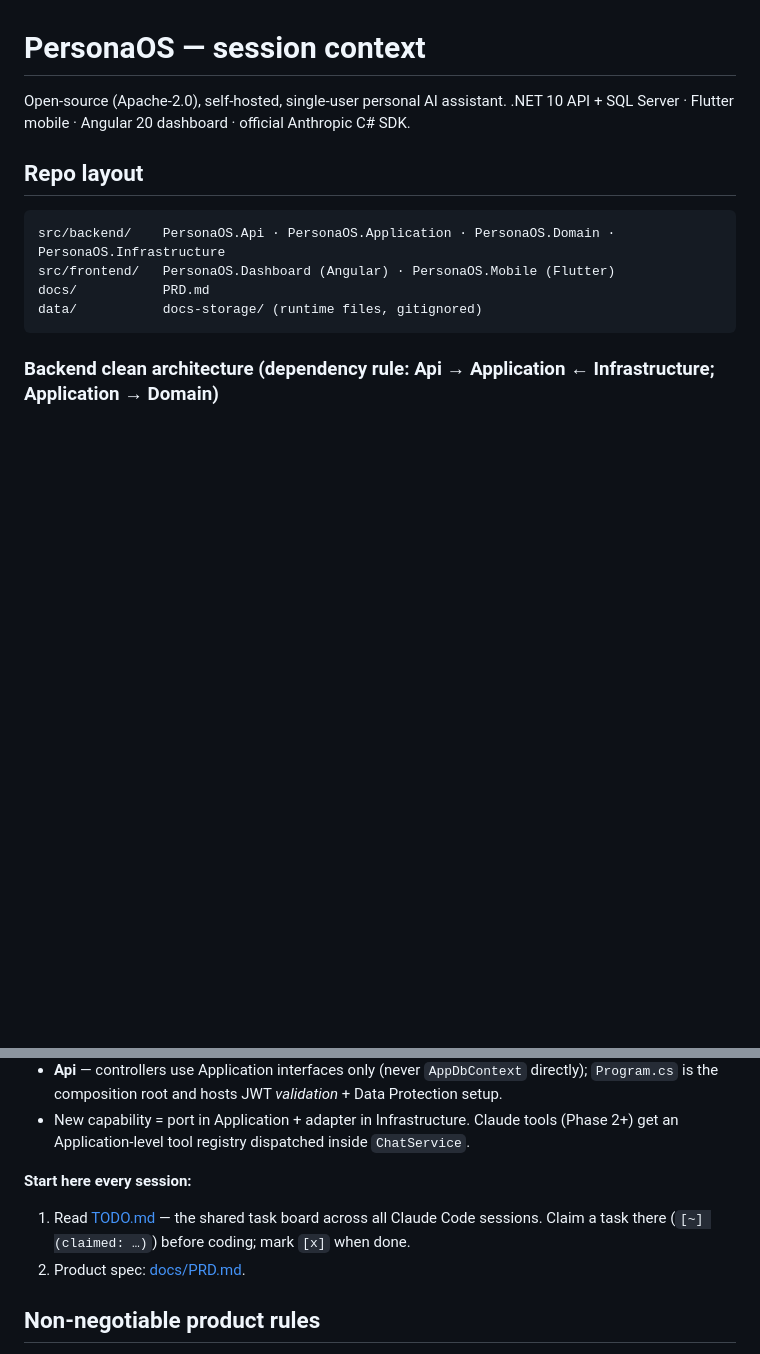
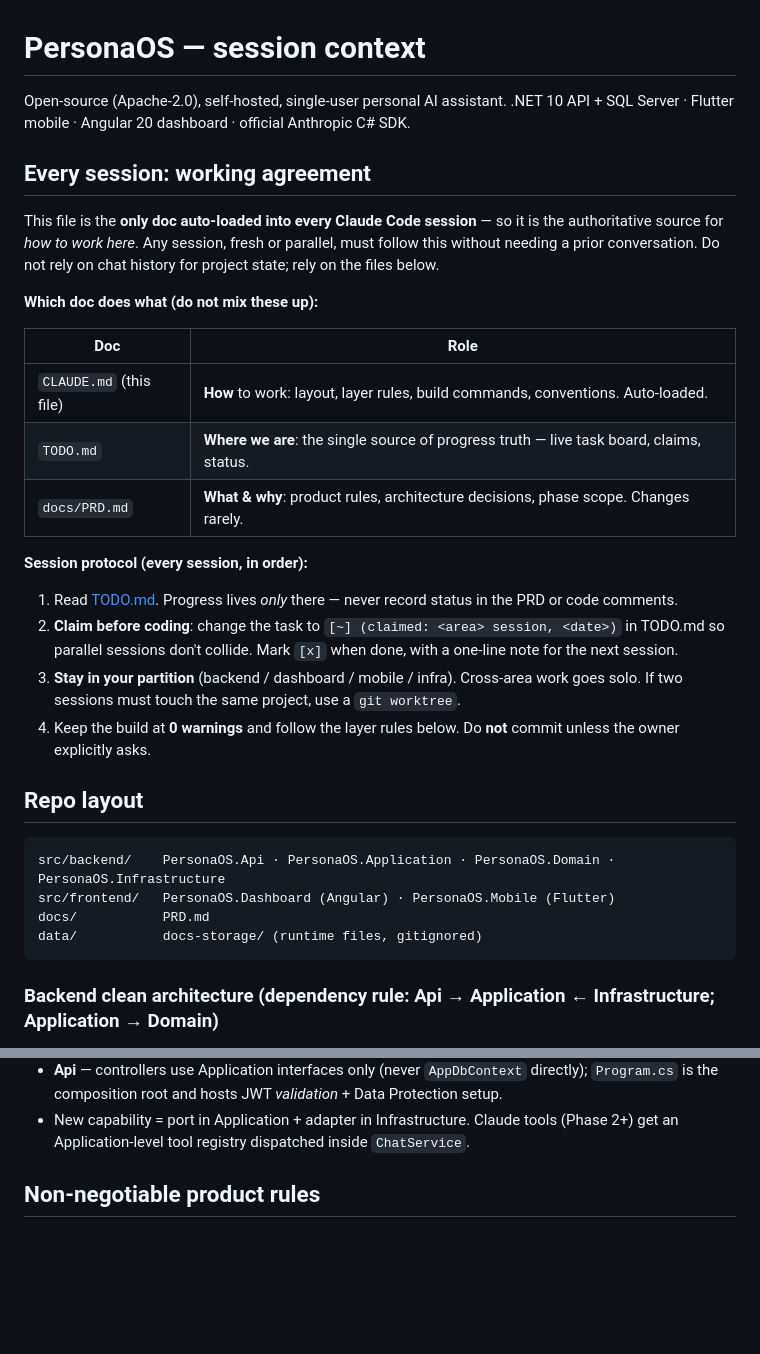
Before and after one commit to Purush0th/personaOS, a Markdown page: CLAUDE.md, 2 parts joined by grey strips. GitHub-like rendering; blank space fills up the shorter version.

Commit message:
docs: make CLAUDE.md a self-sufficient session contract
Move the working agreement + doc map to the top of CLAUDE.md (the only
auto-loaded file) so any fresh or parallel session self-orients without
prior chat context: doc roles, session protocol (orient via TODO.md,
claim before coding, stay in partition, 0-warnings, no commits unless
asked). PRD keeps a one-line pointer to avoid drift.

```diff
--- a/CLAUDE.md
+++ b/CLAUDE.md
@@ -2,6 +2,30 @@
 
 Open-source (Apache-2.0), self-hosted, single-user personal AI assistant.
 .NET 10 API + SQL Server · Flutter mobile · Angular 20 dashboard · official Anthropic C# SDK.
+
+## Every session: working agreement
+
+This file is the **only doc auto-loaded into every Claude Code session** — so it is the
+authoritative source for *how to work here*. Any session, fresh or parallel, must follow this
+without needing a prior conversation. Do not rely on chat history for project state; rely on
+the files below.
+
+**Which doc does what (do not mix these up):**
+
+| Doc | Role |
+|---|---|
+| `CLAUDE.md` (this file) | **How** to work: layout, layer rules, build commands, conventions. Auto-loaded. |
+| `TODO.md` | **Where we are**: the single source of progress truth — live task board, claims, status. |
+| `docs/PRD.md` | **What & why**: product rules, architecture decisions, phase scope. Changes rarely. |
+
+**Session protocol (every session, in order):**
+1. Read [TODO.md](TODO.md). Progress lives *only* there — never record status in the PRD or code comments.
+2. **Claim before coding**: change the task to `[~] (claimed: <area> session, <date>)` in TODO.md so
+   parallel sessions don't collide. Mark `[x]` when done, with a one-line note for the next session.
+3. **Stay in your partition** (backend / dashboard / mobile / infra). Cross-area work goes solo.
+   If two sessions must touch the same project, use a `git worktree`.
+4. Keep the build at **0 warnings** and follow the layer rules below. Do **not** commit unless the
+   owner explicitly asks.
 
 ## Repo layout
 
@@ -27,11 +51,6 @@ data/           docs-storage/ (runtime files, gitignored)
   `Program.cs` is the composition root and hosts JWT *validation* + Data Protection setup.
 - New capability = port in Application + adapter in Infrastructure. Claude tools (Phase 2+)
   get an Application-level tool registry dispatched inside `ChatService`.
-
-**Start here every session:**
-1. Read [TODO.md](TODO.md) — the shared task board across all Claude Code sessions.
-   Claim a task there (`[~] (claimed: …)`) before coding; mark `[x]` when done.
-2. Product spec: [docs/PRD.md](docs/PRD.md).
 
 ## Non-negotiable product rules
 
```
Also changed, not shown: docs/PRD.md (+3 -7 lines).
